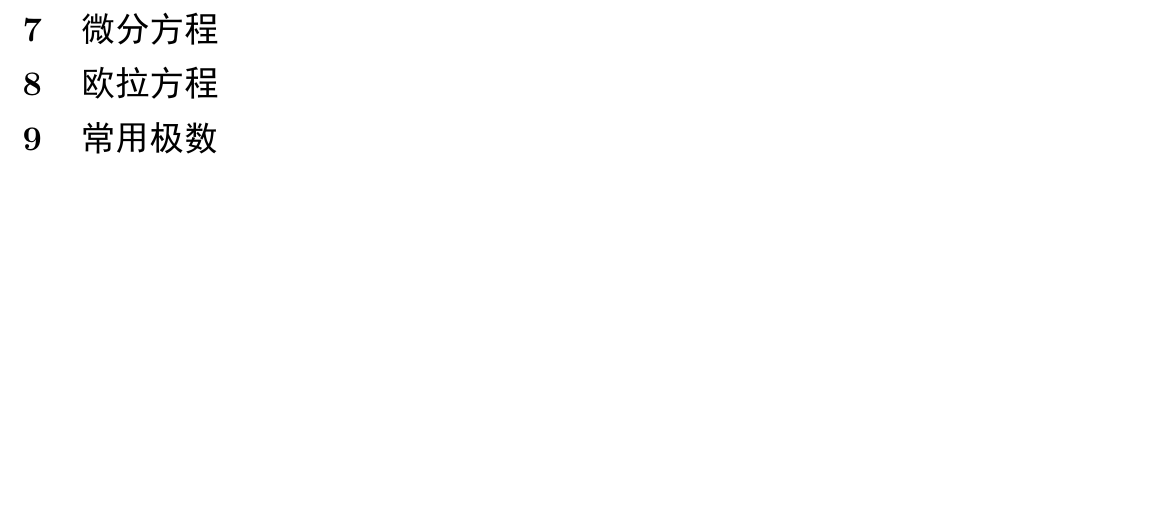
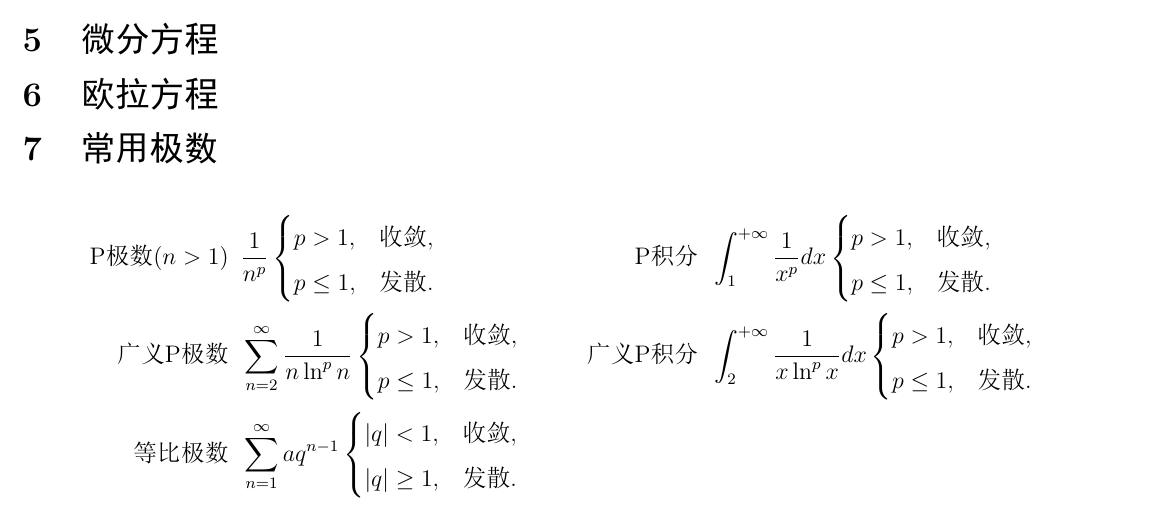
Before and after one commit to wliafe/math-latex-notes, a LaTeX document (AdvancedMathematics/formula.tex): part of page 3 of 3 before the commit and part of page 3 of 4 after it, cut so that both start at the same text, the shorter picture padded with empty space. The pictures show the PDF file AdvancedMathematics/formula.pdf that the author committed with the source.

Commit message:
feat(AdvancedMathematics/formula.pdf): 更新了高数公式背诵笔记中的反三角函数和常用极数部分

```diff
--- a/AdvancedMathematics/formula.tex
+++ b/AdvancedMathematics/formula.tex
@@ -78,6 +86,33 @@
     \section{欧拉方程}
 
     \section{常用极数}
+    \begin{align*}
+        \text{P极数}(n>1)\enspace& \frac{1}{n^{p}}
+        \begin{cases}
+            p>1,&\text{收敛},\\
+            p \leq 1,&\text{发散}.
+        \end{cases}&
+        \text{P积分}\enspace& \int_{1}^{+\infty}\frac{1}{x^{p}}dx
+        \begin{cases}
+            p>1,&\text{收敛},\\
+            p \leq 1,&\text{发散}.
+        \end{cases}&\\
+        \text{广义P极数}\enspace& \sum_{n=2}^{\infty}\frac{1}{n \ln^p n}
+        \begin{cases}
+            p>1,&\text{收敛},\\
+            p \leq 1,&\text{发散}.
+        \end{cases}&
+        \text{广义P积分}\enspace& \int_{2}^{+\infty}\frac{1}{x \ln^p x}dx
+        \begin{cases}
+            p>1,&\text{收敛},\\
+            p \leq 1,&\text{发散}.
+        \end{cases}&\\
+        \text{等比极数}\enspace& \sum_{n=1}^{\infty}aq^{n-1}
+        \begin{cases}
+            |q|<1,&\text{收敛},\\
+            |q| \geq 1,&\text{发散}.
+        \end{cases}&\\
+    \end{align*}
 
     \section{曲率半径}
 
```
Also changed, not shown: AdvancedMathematics/formula.pdf, README.md, AdvancedMathematics/formula.tex (18 more changed lines), 1 other file.
